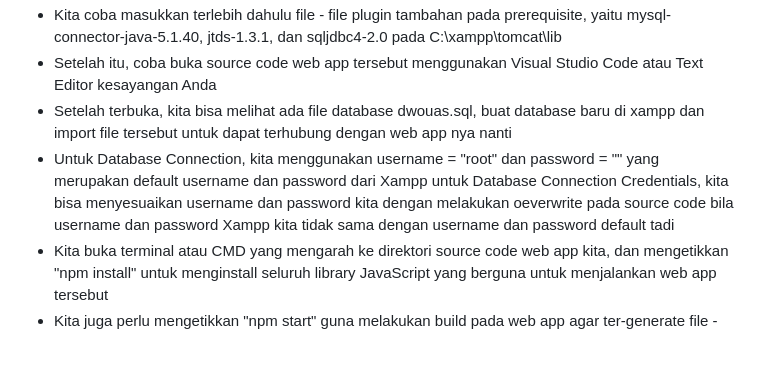
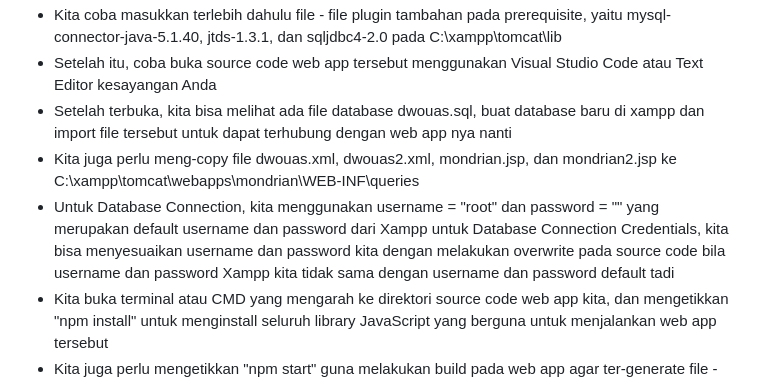
Before and after one commit to gunturajip/dwo_uas_kel_2, a Markdown page: README.md, the part around the change. Rendered like a GitHub page; blank space fills up the shorter version.

```diff
--- a/README.md
+++ b/README.md
@@ -16,7 +16,8 @@
 - Kita coba masukkan terlebih dahulu file - file plugin tambahan pada prerequisite, yaitu mysql-connector-java-5.1.40, jtds-1.3.1, dan sqljdbc4-2.0 pada C:\xampp\tomcat\lib
 - Setelah itu, coba buka source code web app tersebut menggunakan Visual Studio Code atau Text Editor kesayangan Anda
 - Setelah terbuka, kita bisa melihat ada file database dwouas.sql, buat database baru di xampp dan import file tersebut untuk dapat terhubung dengan web app nya nanti
-- Untuk Database Connection, kita menggunakan username = "root" dan password = "" yang merupakan default username dan password dari Xampp untuk Database Connection Credentials, kita bisa menyesuaikan username dan password kita dengan melakukan oeverwrite pada source code bila username dan password Xampp kita tidak sama dengan username dan password default tadi
+- Kita juga perlu meng-copy file dwouas.xml, dwouas2.xml, mondrian.jsp, dan mondrian2.jsp ke C:\xampp\tomcat\webapps\mondrian\WEB-INF\queries
+- Untuk Database Connection, kita menggunakan username = "root" dan password = "" yang merupakan default username dan password dari Xampp untuk Database Connection Credentials, kita bisa menyesuaikan username dan password kita dengan melakukan overwrite pada source code bila username dan password Xampp kita tidak sama dengan username dan password default tadi
 - Kita buka terminal atau CMD yang mengarah ke direktori source code web app kita, dan mengetikkan "npm install" untuk menginstall seluruh library JavaScript yang berguna untuk menjalankan web app tersebut
 - Kita juga perlu mengetikkan "npm start" guna melakukan build pada web app agar ter-generate file - file library yang bisa digunakan untuk menjalankan web app tersebut
 - Terakhir, kita bisa jalankan Apache, MySQL, dan Tomcat dari web app kita dengan pergi ke browser dengan URL = http://localhost/Dashboard-WhSakila2021/index.php, kita akan disuguhkan dengan tampilan web app lengkap beserta dengan Mondrian Cube
```
